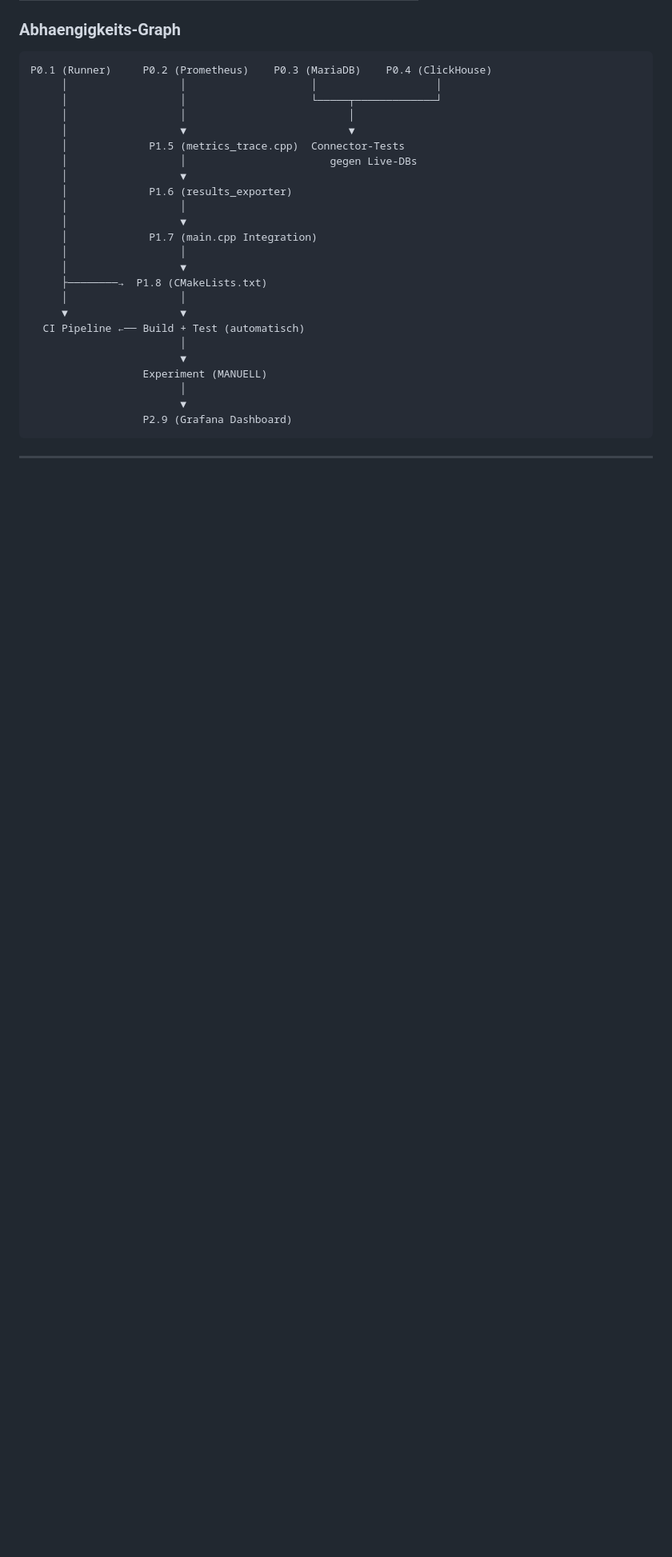
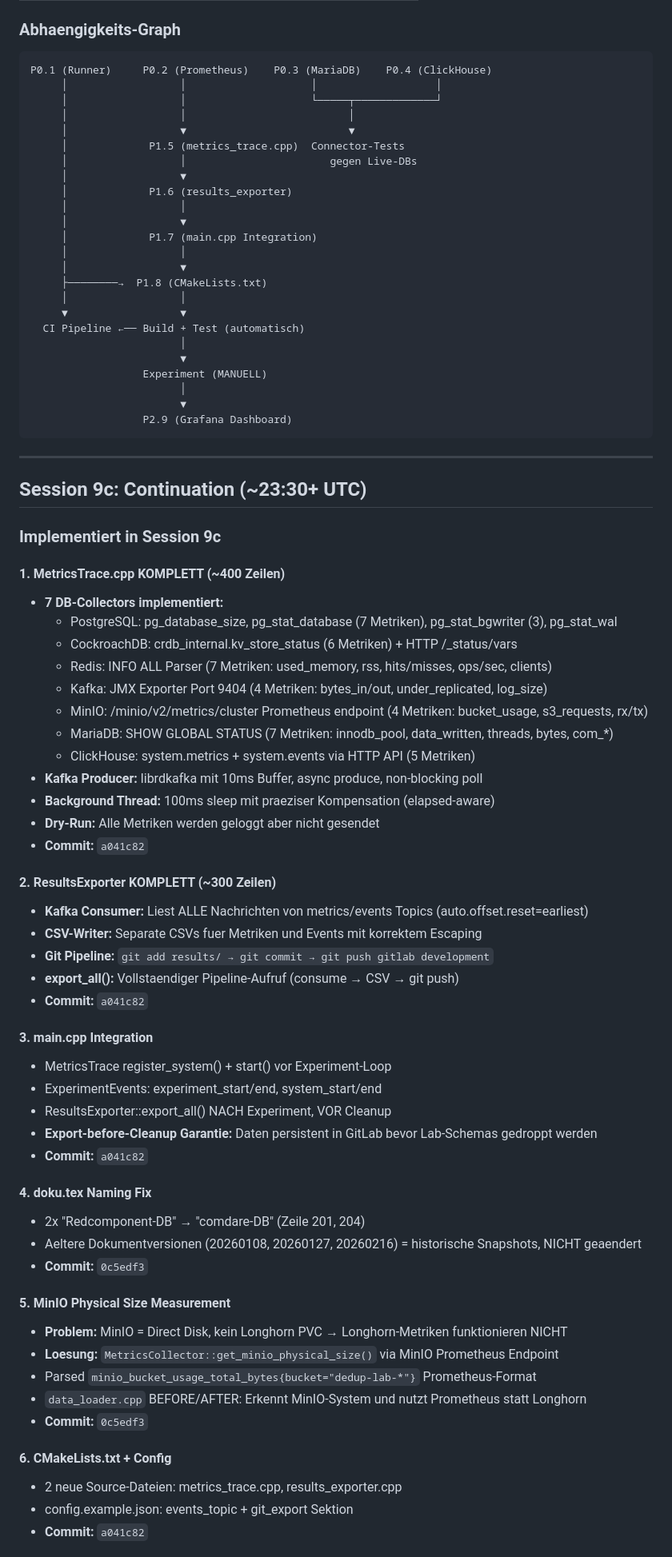
Before and after one commit to BenniProbst/dedup-database-analysis, a Markdown page: sessions/20260217-session-9-triple-pipeline-monitoring.md, the part around one of its changes. Shown at 80% size. GitHub-like rendering; blank space fills up the shorter version.

Commit message:
Session 9c docs: elaborate with all implementation details + status
Co-Authored-By: Claude Opus 4.6 <noreply@anthropic.com>

```diff
--- a/sessions/20260217-session-9-triple-pipeline-monitoring.md
+++ b/sessions/20260217-session-9-triple-pipeline-monitoring.md
@@ -649,3 +649,52 @@ P0.1 (Runner)     P0.2 (Prometheus)    P0.3 (MariaDB)    P0.4 (ClickHouse)
 
 ---
 
+## Session 9c: Continuation (~23:30+ UTC)
+
+### Implementiert in Session 9c
+
+#### 1. MetricsTrace.cpp KOMPLETT (~400 Zeilen)
+- **7 DB-Collectors implementiert:**
+  - PostgreSQL: pg_database_size, pg_stat_database (7 Metriken), pg_stat_bgwriter (3), pg_stat_wal
+  - CockroachDB: crdb_internal.kv_store_status (6 Metriken) + HTTP /_status/vars
+  - Redis: INFO ALL Parser (7 Metriken: used_memory, rss, hits/misses, ops/sec, clients)
+  - Kafka: JMX Exporter Port 9404 (4 Metriken: bytes_in/out, under_replicated, log_size)
+  - MinIO: /minio/v2/metrics/cluster Prometheus endpoint (4 Metriken: bucket_usage, s3_requests, rx/tx)
+  - MariaDB: SHOW GLOBAL STATUS (7 Metriken: innodb_pool, data_written, threads, bytes, com_*)
+  - ClickHouse: system.metrics + system.events via HTTP API (5 Metriken)
+- **Kafka Producer:** librdkafka mit 10ms Buffer, async produce, non-blocking poll
+- **Background Thread:** 100ms sleep mit praeziser Kompensation (elapsed-aware)
+- **Dry-Run:** Alle Metriken werden geloggt aber nicht gesendet
+- **Commit:** `a041c82`
+
+#### 2. ResultsExporter KOMPLETT (~300 Zeilen)
+- **Kafka Consumer:** Liest ALLE Nachrichten von metrics/events Topics (auto.offset.reset=earliest)
+- **CSV-Writer:** Separate CSVs fuer Metriken und Events mit korrektem Escaping
+- **Git Pipeline:** `git add results/ → git commit → git push gitlab development`
+- **export_all():** Vollstaendiger Pipeline-Aufruf (consume → CSV → git push)
+- **Commit:** `a041c82`
+
+#### 3. main.cpp Integration
+- MetricsTrace register_system() + start() vor Experiment-Loop
+- ExperimentEvents: experiment_start/end, system_start/end
+- ResultsExporter::export_all() NACH Experiment, VOR Cleanup
+- **Export-before-Cleanup Garantie:** Daten persistent in GitLab bevor Lab-Schemas gedroppt werden
+- **Commit:** `a041c82`
+
+#### 4. doku.tex Naming Fix
+- 2x "Redcomponent-DB" → "comdare-DB" (Zeile 201, 204)
+- Aeltere Dokumentversionen (20260108, 20260127, 20260216) = historische Snapshots, NICHT geaendert
+- **Commit:** `0c5edf3`
+
+#### 5. MinIO Physical Size Measurement
+- **Problem:** MinIO = Direct Disk, kein Longhorn PVC → Longhorn-Metriken funktionieren NICHT
+- **Loesung:** `MetricsCollector::get_minio_physical_size()` via MinIO Prometheus Endpoint
+- Parsed `minio_bucket_usage_total_bytes{bucket="dedup-lab-*"}` Prometheus-Format
+- `data_loader.cpp` BEFORE/AFTER: Erkennt MinIO-System und nutzt Prometheus statt Longhorn
+- **Commit:** `0c5edf3`
+
+#### 6. CMakeLists.txt + Config
+- 2 neue Source-Dateien: metrics_trace.cpp, results_exporter.cpp
+- config.example.json: events_topic + git_export Sektion
+- **Commit:** `a041c82`
+
```
Also changed, not shown: other parts of sessions/20260217-session-9-triple-pipeline-monitoring.md (+56 -0 lines).
